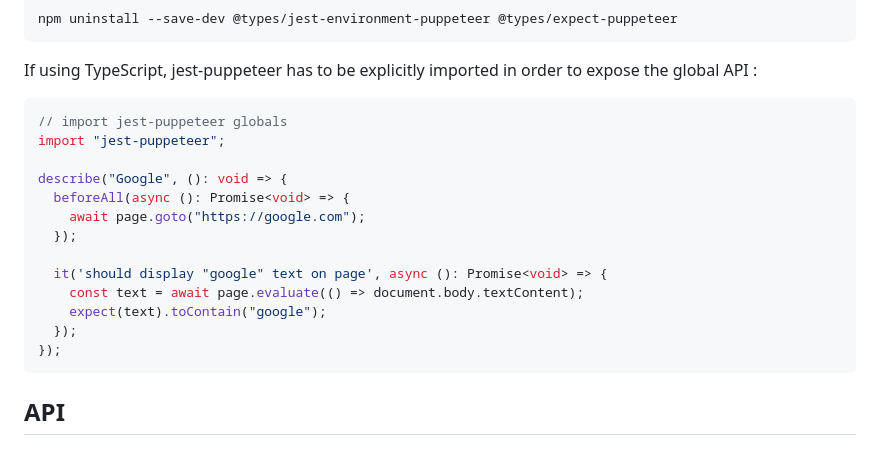
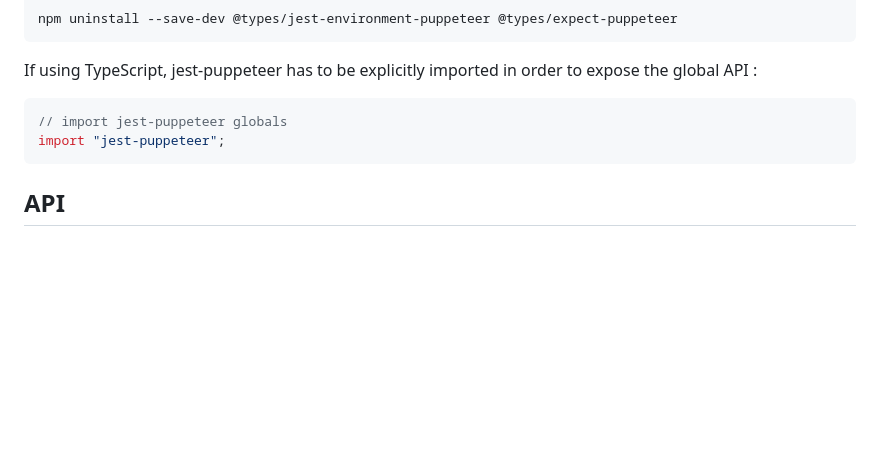
Before and after one commit to argos-ci/jest-puppeteer, a Markdown page: packages/jest-environment-puppeteer/README.md, the part around the change. Drawn GitHub-style; blank space fills up the shorter version.

````diff
--- a/packages/jest-environment-puppeteer/README.md
+++ b/packages/jest-environment-puppeteer/README.md
@@ -50,17 +50,6 @@ If using TypeScript, jest-puppeteer has to be explicitly imported in order to ex
 ```ts
 // import jest-puppeteer globals
 import "jest-puppeteer";
-
-describe("Google", (): void => {
-  beforeAll(async (): Promise<void> => {
-    await page.goto("https://google.com");
-  });
-
-  it('should display "google" text on page', async (): Promise<void> => {
-    const text = await page.evaluate(() => document.body.textContent);
-    expect(text).toContain("google");
-  });
-});
 ```
 
 ## API
````
